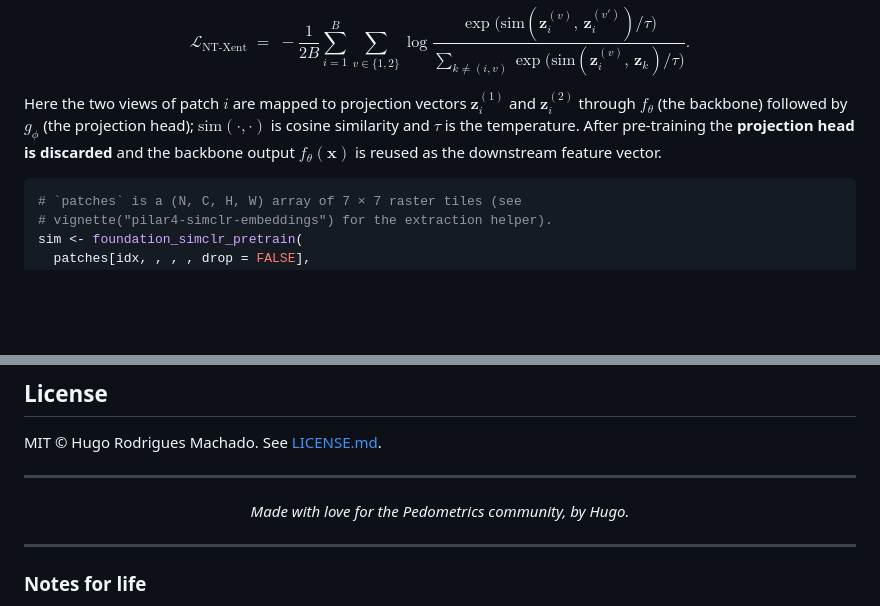
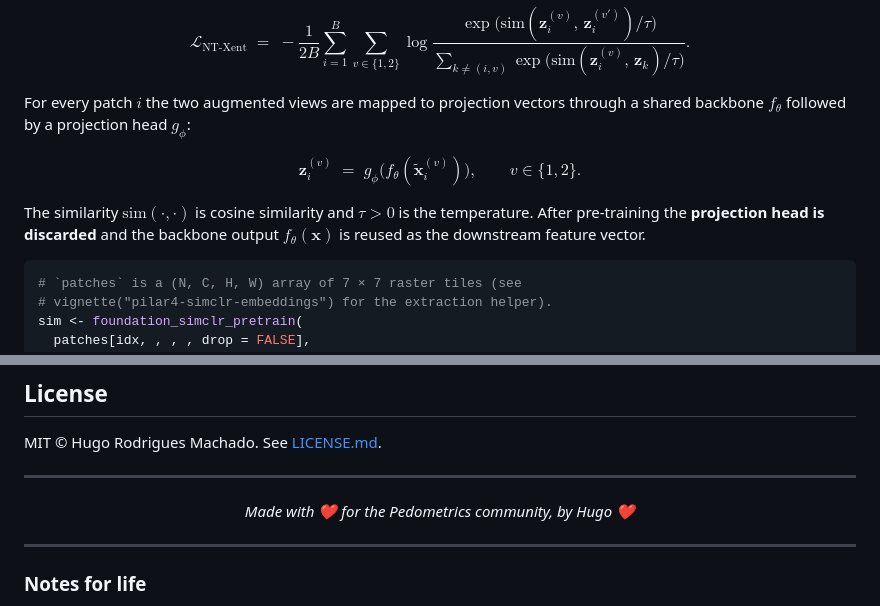
Before and after one commit to HugoMachadoRodrigues/edaphos, a Markdown page: README.md, 2 parts joined by grey strips. GitHub-like rendering; blank space fills up the shorter version.

Commit message:
docs(README): harden Pillar 4 math rendering + swap "love" for hearts
Pillar 4 — NT-Xent prose block
- GitHub's markdown pre-processor eats the underscore in patterns
  like `}_{i}` even inside $...$ inline math, silently dropping the
  subscript at render time (the reader sees `z^{(1)}{i}` instead of
  `z^{(1)}_{i}`).
- Move the definition of the two projection vectors out of the
  inline math and into a `$$...$$` display equation parameterised
  by the view index `v`. Display math is handled by GitHub's math
  renderer without the markdown-emphasis pre-processing, so every
  subscript/superscript now survives. The surrounding prose only
  references "safe" inline math ($i$, $f_\theta$, $g_\phi$, $\tau$,
  \mathrm{sim}, $f_\theta(\mathbf{x})$), none of which exposes a
  `}_{` pattern.

Signature
- Replace the word "love" in the closing signature with a red-heart
  emoji ❤️ on each side of the signature, per user preference.

README-only; no code changes.

````diff
--- a/README.md
+++ b/README.md
@@ -323,13 +323,19 @@ $$
      {\displaystyle\sum_{k \neq (i,v)} \exp\!\bigl(\mathrm{sim}(\mathbf{z}^{(v)}_{i},\,\mathbf{z}_{k})/\tau\bigr)}.
 $$
 
-Here the two views of patch $i$ are mapped to projection vectors
-$\mathbf{z}^{(1)}_{i}$ and $\mathbf{z}^{(2)}_{i}$ through
-$f_\theta$ (the backbone) followed by $g_\phi$ (the projection head);
-$\mathrm{sim}(\cdot,\cdot)$ is cosine similarity and $\tau$ is the
-temperature. After pre-training the **projection head is discarded**
-and the backbone output $f_\theta(\mathbf{x})$ is reused as the
-downstream feature vector.
+For every patch $i$ the two augmented views are mapped to projection
+vectors through a shared backbone $f_\theta$ followed by a projection
+head $g_\phi$:
+
+$$
+\mathbf{z}^{(v)}_{i} \;=\; g_\phi\!\bigl(f_\theta(\tilde{\mathbf{x}}^{(v)}_{i})\bigr),
+\qquad v \in \{1,2\}.
+$$
+
+The similarity $\mathrm{sim}(\cdot,\cdot)$ is cosine similarity and
+$\tau > 0$ is the temperature. After pre-training the **projection
+head is discarded** and the backbone output $f_\theta(\mathbf{x})$ is
+reused as the downstream feature vector.
 
 ```r
 # `patches` is a (N, C, H, W) array of 7 × 7 raster tiles (see
@@ -620,7 +626,7 @@ MIT © Hugo Rodrigues Machado. See [LICENSE.md](LICENSE.md).
 
 ---
 
-<p align="center"><em>Made with love for the Pedometrics community, by Hugo.</em></p>
+<p align="center"><em>Made with ❤️ for the Pedometrics community, by Hugo ❤️</em></p>
 
 ---
 
````
